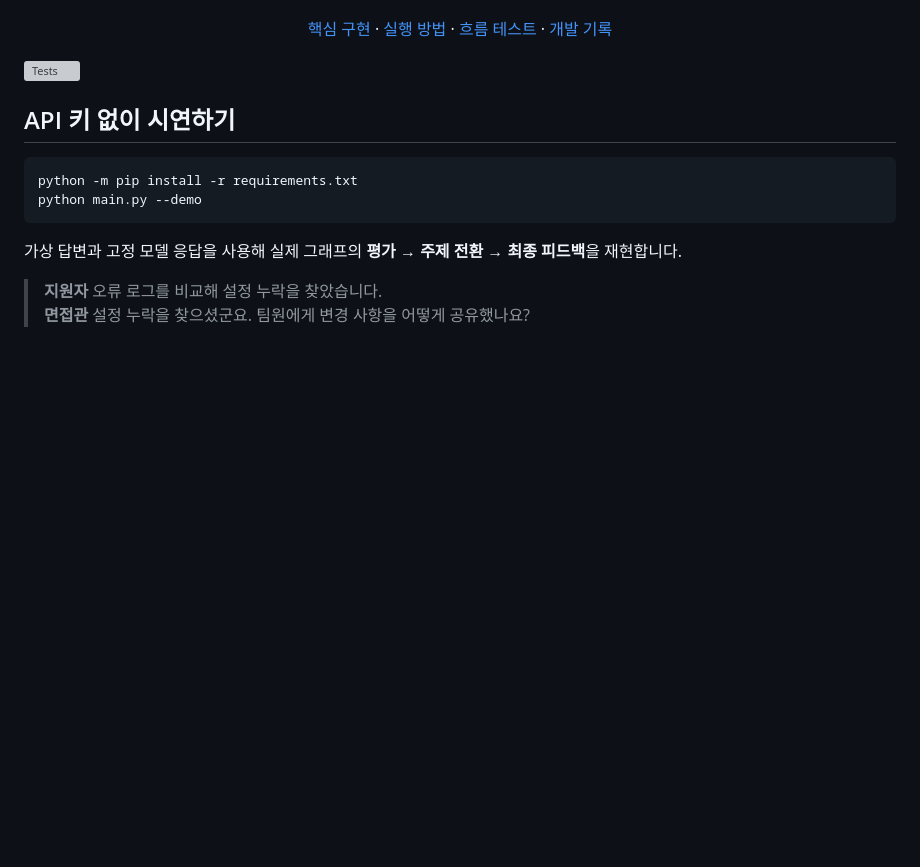
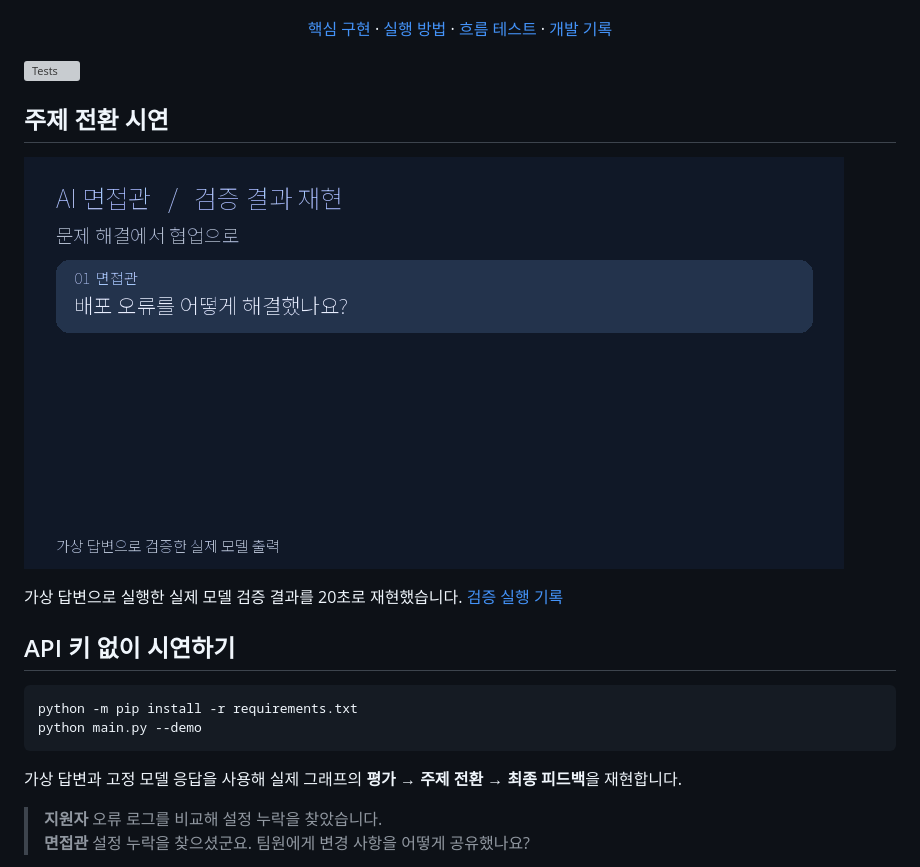
Before and after one commit to withoutsultang/Interview_agent_aivle, a Markdown page: README.md, the part around the change. Rendered like a GitHub page; pictures changed too: assets/topic-transition.gif (added); blank space fills up the shorter version; grey boxes are pictures that could not be loaded.

Commit message:
Show verified topic transition in README demo GIF

```diff
--- a/README.md
+++ b/README.md
@@ -17,6 +17,12 @@
 </div>
 
 [![Tests](https://github.com/withoutsultang/Interview_agent_aivle/actions/workflows/test.yml/badge.svg)](https://github.com/withoutsultang/Interview_agent_aivle/actions/workflows/test.yml)
+
+## 주제 전환 시연
+
+![가상 지원자가 오류 원인을 아직 모른다고 답하자 면접관이 팀에 현재 상황을 공유할 계획을 묻는 장면](assets/topic-transition.gif)
+
+가상 답변으로 실행한 실제 모델 검증 결과를 20초로 재현했습니다. [검증 실행 기록](https://github.com/withoutsultang/Interview_agent_aivle/actions/runs/41664051169)
 
 ## API 키 없이 시연하기
 
```
